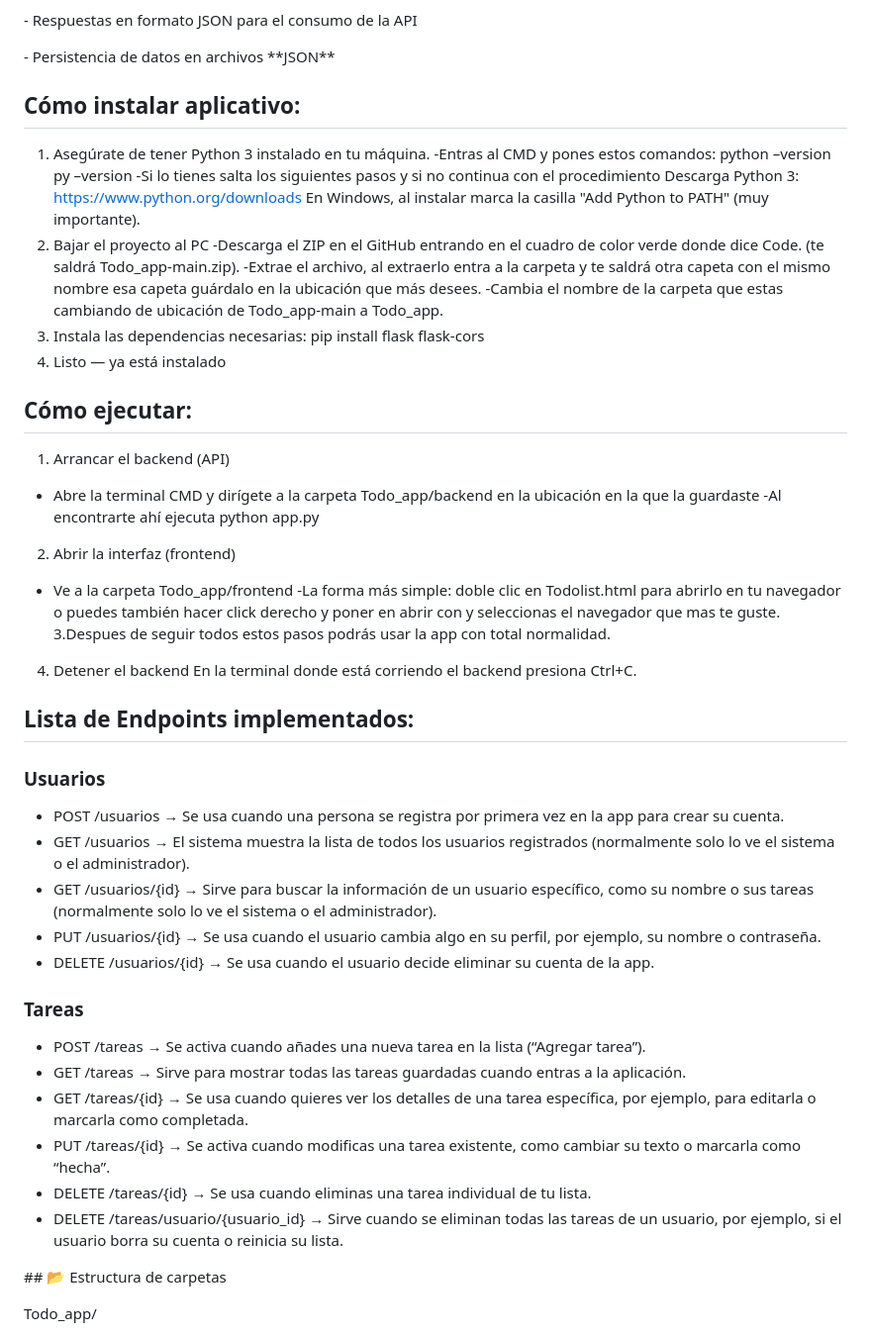
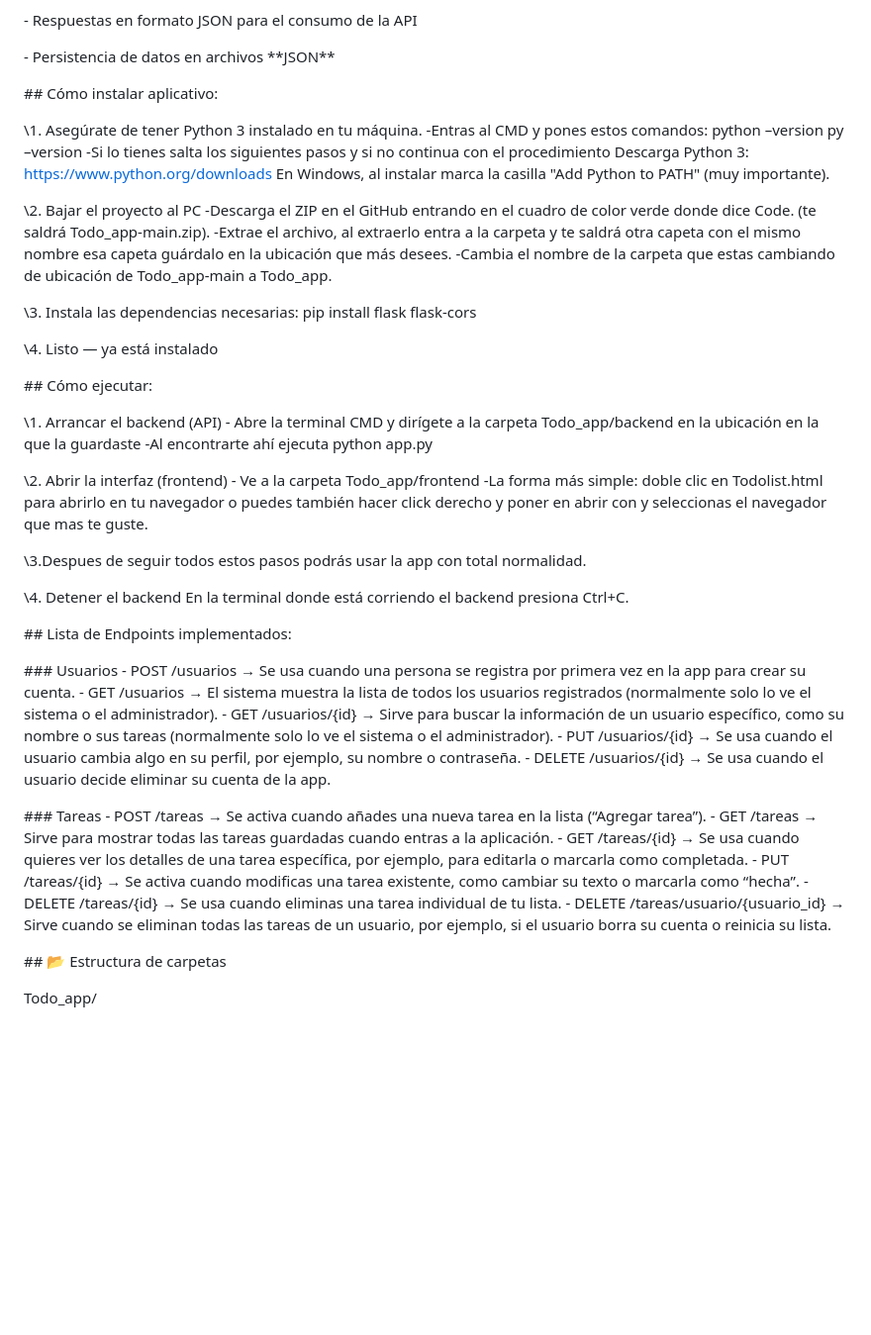
Before and after one commit to nebu10524/Todo_app, a Markdown page: README.md, the part around one of its changes. Shown at 99% size. GitHub-like rendering; blank space fills up the shorter version.

```diff
--- a/README.md
+++ b/README.md
@@ -27,49 +28,60 @@ Se implementaron endpoints para gestionar \*\*usuarios\*\* y \*\*tareas\*\*, inc
 
 \- Persistencia de datos en archivos \*\*JSON\*\*
 
-## Cómo instalar aplicativo:
-1. Asegúrate de tener Python 3 instalado en tu máquina.
--Entras al CMD y pones estos comandos:
+
+\## Cómo instalar aplicativo:
+
+\1. Asegúrate de tener Python 3 instalado en tu máquina.
+\-Entras al CMD y pones estos comandos:
 python –version
 py –version
--Si lo tienes salta los siguientes pasos y si no continua con el procedimiento
+\-Si lo tienes salta los siguientes pasos y si no continua con el procedimiento
 Descarga Python 3: https://www.python.org/downloads
 En Windows, al instalar marca la casilla "Add Python to PATH" (muy importante).
-2. Bajar el proyecto al PC
--Descarga el ZIP en el GitHub entrando en el cuadro de color verde donde dice Code. (te saldrá Todo_app-main.zip).
--Extrae el archivo, al extraerlo entra a la carpeta y te saldrá otra capeta con el mismo nombre esa capeta guárdalo en la ubicación que más desees.
--Cambia el nombre de la carpeta que estas cambiando de ubicación de Todo_app-main a Todo_app.
-3. Instala las dependencias necesarias:
+
+\2. Bajar el proyecto al PC
+\-Descarga el ZIP en el GitHub entrando en el cuadro de color verde donde dice Code. (te saldrá Todo_app-main.zip).
+\-Extrae el archivo, al extraerlo entra a la carpeta y te saldrá otra capeta con el mismo nombre esa capeta guárdalo en la ubicación que más desees.
+\-Cambia el nombre de la carpeta que estas cambiando de ubicación de Todo_app-main a Todo_app.
+
+\3. Instala las dependencias necesarias:
   pip install flask flask-cors
-4. Listo — ya está instalado
 
-## Cómo ejecutar:
-1. Arrancar el backend (API)
-- Abre la terminal CMD y dirígete a la carpeta Todo_app/backend en la ubicación en la que la guardaste
--Al encontrarte ahí ejecuta python app.py
-2. Abrir la interfaz (frontend)
-- Ve a la carpeta Todo_app/frontend
--La forma más simple: doble clic en Todolist.html para abrirlo en tu navegador o puedes también hacer click derecho y poner en abrir con y seleccionas el navegador que mas te guste.
-3.Despues de seguir todos estos pasos podrás usar la app con total normalidad.
-4. Detener el backend
+\4. Listo — ya está instalado
+
+
+\## Cómo ejecutar:
+
+\1. Arrancar el backend (API)
+\- Abre la terminal CMD y dirígete a la carpeta Todo_app/backend en la ubicación en la que la guardaste
+\-Al encontrarte ahí ejecuta python app.py
+
+\2. Abrir la interfaz (frontend)
+\- Ve a la carpeta Todo_app/frontend
+\-La forma más simple: doble clic en Todolist.html para abrirlo en tu navegador o puedes también hacer click derecho y poner en abrir con y seleccionas el navegador que mas te guste.
+
+\3.Despues de seguir todos estos pasos podrás usar la app con total normalidad.
+
+\4. Detener el backend
 En la terminal donde está corriendo el backend presiona Ctrl+C.
 
-## Lista de Endpoints implementados:
 
-### Usuarios
-- POST /usuarios → Se usa cuando una persona se registra por primera vez en la app para crear su cuenta.
-- GET /usuarios → El sistema muestra la lista de todos los usuarios registrados (normalmente solo lo ve el sistema o el administrador).
-- GET /usuarios/{id} → Sirve para buscar la información de un usuario específico, como su nombre o sus tareas (normalmente solo lo ve el sistema o el administrador).
-- PUT /usuarios/{id} → Se usa cuando el usuario cambia algo en su perfil, por ejemplo, su nombre o contraseña.
-- DELETE /usuarios/{id} → Se usa cuando el usuario decide eliminar su cuenta de la app.
+\## Lista de Endpoints implementados:
 
-### Tareas
-- POST /tareas → Se activa cuando añades una nueva tarea en la lista (“Agregar tarea”).
-- GET /tareas → Sirve para mostrar todas las tareas guardadas cuando entras a la aplicación.
-- GET /tareas/{id} → Se usa cuando quieres ver los detalles de una tarea específica, por ejemplo, para editarla o marcarla como completada.
-- PUT /tareas/{id} → Se activa cuando modificas una tarea existente, como cambiar su texto o marcarla como “hecha”.
-- DELETE /tareas/{id} → Se usa cuando eliminas una tarea individual de tu lista.
-- DELETE /tareas/usuario/{usuario_id} → Sirve cuando se eliminan todas las tareas de un usuario, por ejemplo, si el usuario borra su cuenta o reinicia su lista.
+\### Usuarios
+\- POST /usuarios → Se usa cuando una persona se registra por primera vez en la app para crear su cuenta.
+\- GET /usuarios → El sistema muestra la lista de todos los usuarios registrados (normalmente solo lo ve el sistema o el administrador).
+\- GET /usuarios/{id} → Sirve para buscar la información de un usuario específico, como su nombre o sus tareas (normalmente solo lo ve el sistema o el administrador).
+\- PUT /usuarios/{id} → Se usa cuando el usuario cambia algo en su perfil, por ejemplo, su nombre o contraseña.
+\- DELETE /usuarios/{id} → Se usa cuando el usuario decide eliminar su cuenta de la app.
+
+\### Tareas
+\- POST /tareas → Se activa cuando añades una nueva tarea en la lista (“Agregar tarea”).
+\- GET /tareas → Sirve para mostrar todas las tareas guardadas cuando entras a la aplicación.
+\- GET /tareas/{id} → Se usa cuando quieres ver los detalles de una tarea específica, por ejemplo, para editarla o marcarla como completada.
+\- PUT /tareas/{id} → Se activa cuando modificas una tarea existente, como cambiar su texto o marcarla como “hecha”.
+\- DELETE /tareas/{id} → Se usa cuando eliminas una tarea individual de tu lista.
+\- DELETE /tareas/usuario/{usuario_id} → Sirve cuando se eliminan todas las tareas de un usuario, por ejemplo, si el usuario borra su cuenta o reinicia su lista.
 
 \## 📂 Estructura de carpetas
 
```
Also changed, not shown: other parts of README.md (+1 -0 lines).
